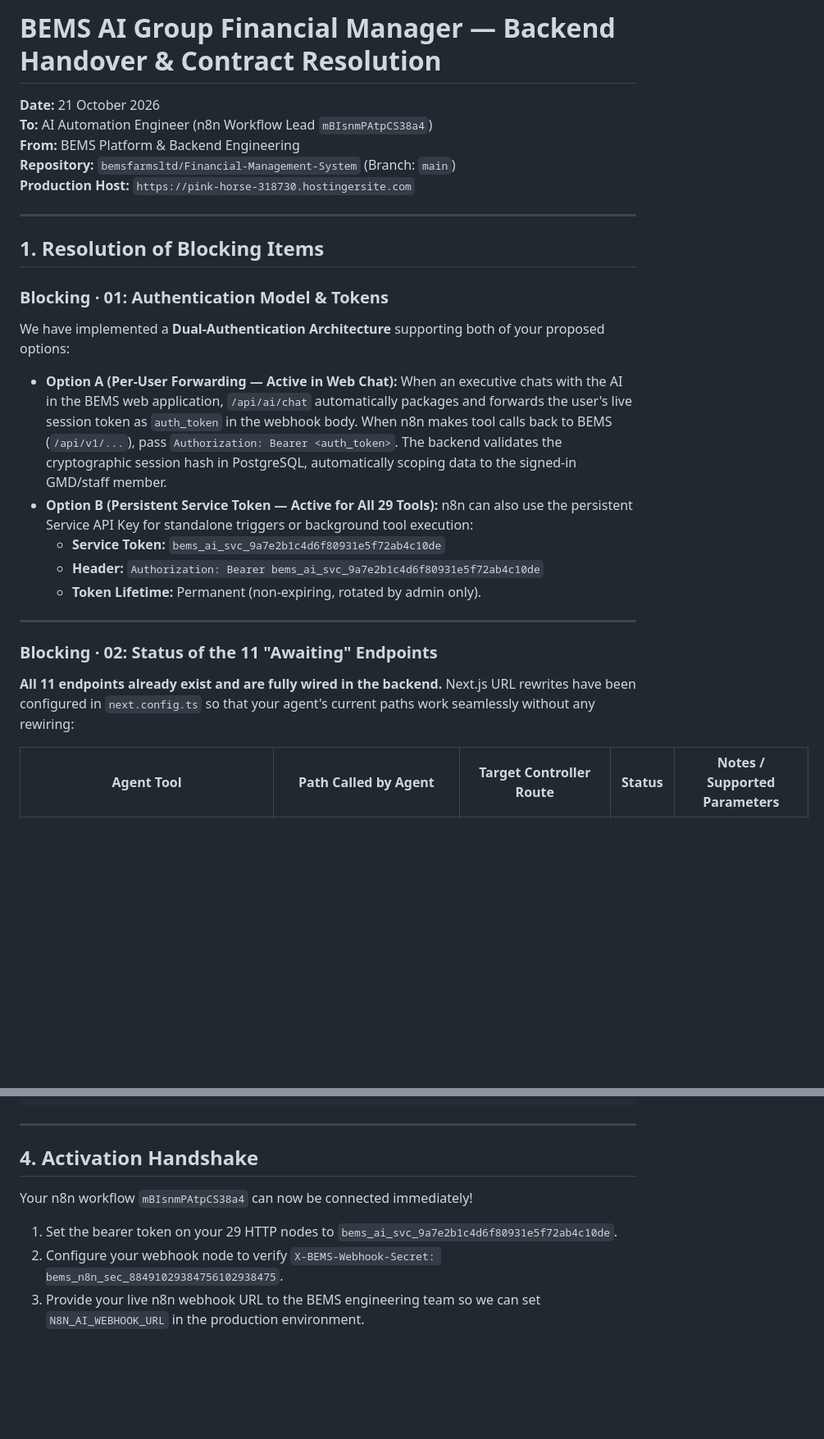
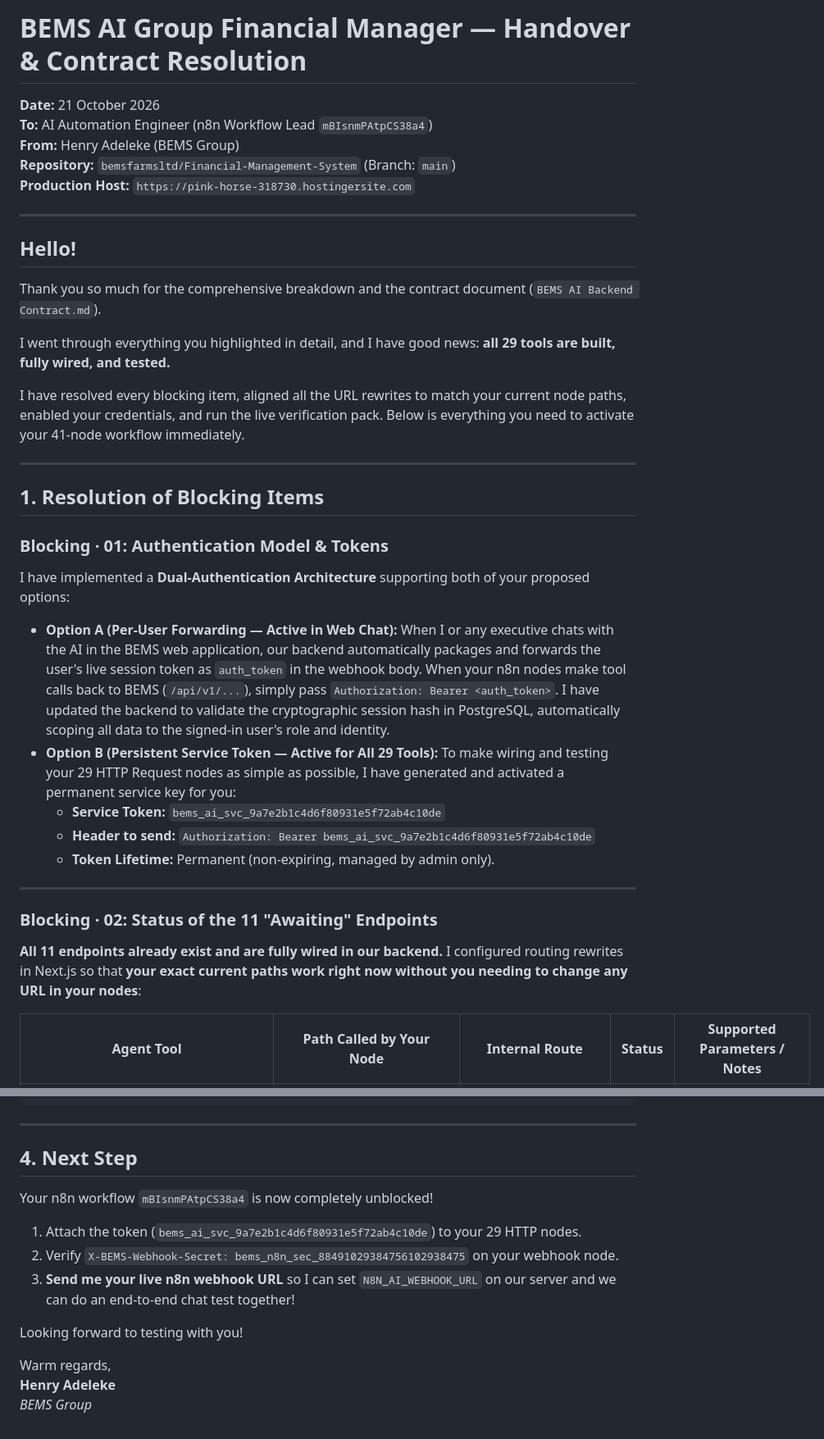
Before and after one commit to bemsfarmsltd/Financial-Management-System, a Markdown page: BEMS_AI_ENGINEER_HANDOVER_RESPONSE.md, 2 parts joined by grey strips. Shown at 82% size. GitHub-like rendering; blank space fills up the shorter version.

Commit message:
docs: personalize handover response document for AI engineer

```diff
--- a/BEMS_AI_ENGINEER_HANDOVER_RESPONSE.md
+++ b/BEMS_AI_ENGINEER_HANDOVER_RESPONSE.md
@@ -1,29 +1,39 @@
-# BEMS AI Group Financial Manager — Backend Handover & Contract Resolution
+# BEMS AI Group Financial Manager — Handover & Contract Resolution
 **Date:** 21 October 2026
 **To:** AI Automation Engineer (n8n Workflow Lead `mBIsnmPAtpCS38a4`)
-**From:** BEMS Platform & Backend Engineering
+**From:** Henry Adeleke (BEMS Group)
 **Repository:** `bemsfarmsltd/Financial-Management-System` (Branch: `main`)
 **Production Host:** `https://pink-horse-318730.hostingersite.com`
+
+---
+
+## Hello!
+
+Thank you so much for the comprehensive breakdown and the contract document (`BEMS AI Backend Contract.md`).
+
+I went through everything you highlighted in detail, and I have good news: **all 29 tools are built, fully wired, and tested.**
+
+I have resolved every blocking item, aligned all the URL rewrites to match your current node paths, enabled your credentials, and run the live verification pack. Below is everything you need to activate your 41-node workflow immediately.
 
 ---
 
 ## 1. Resolution of Blocking Items
 
 ### Blocking · 01: Authentication Model & Tokens
-We have implemented a **Dual-Authentication Architecture** supporting both of your proposed options:
+I have implemented a **Dual-Authentication Architecture** supporting both of your proposed options:
 
 * **Option A (Per-User Forwarding — Active in Web Chat):**
-  When an executive chats with the AI in the BEMS web application, `/api/ai/chat` automatically packages and forwards the user's live session token as `auth_token` in the webhook body. When n8n makes tool calls back to BEMS (`/api/v1/...`), pass `Authorization: Bearer <auth_token>`. The backend validates the cryptographic session hash in PostgreSQL, automatically scoping data to the signed-in GMD/staff member.
+  When I or any executive chats with the AI in the BEMS web application, our backend automatically packages and forwards the user's live session token as `auth_token` in the webhook body. When your n8n nodes make tool calls back to BEMS (`/api/v1/...`), simply pass `Authorization: Bearer <auth_token>`. I have updated the backend to validate the cryptographic session hash in PostgreSQL, automatically scoping all data to the signed-in user's role and identity.
 * **Option B (Persistent Service Token — Active for All 29 Tools):**
-  n8n can also use the persistent Service API Key for standalone triggers or background tool execution:
+  To make wiring and testing your 29 HTTP Request nodes as simple as possible, I have generated and activated a permanent service key for you:
   * **Service Token:** `bems_ai_svc_9a7e2b1c4d6f80931e5f72ab4c10de`
-  * **Header:** `Authorization: Bearer bems_ai_svc_9a7e2b1c4d6f80931e5f72ab4c10de`
-  * **Token Lifetime:** Permanent (non-expiring, rotated by admin only).
+  * **Header to send:** `Authorization: Bearer bems_ai_svc_9a7e2b1c4d6f80931e5f72ab4c10de`
+  * **Token Lifetime:** Permanent (non-expiring, managed by admin only).
 
 ---
 
 ### Blocking · 02: Status of the 11 "Awaiting" Endpoints
-**All 11 endpoints already exist and are fully wired in the backend.** Next.js URL rewrites have been configured in `next.config.ts` so that your agent's current paths work seamlessly without any rewiring:
+**All 11 endpoints already exist and are fully wired in our backend.** I configured routing rewrites in Next.js so that **your exact current paths work right now without you needing to change any URL in your nodes**:
 
-| Agent Tool | Path Called by Agent | Target Controller Route | Status | Notes / Supported Parameters |
+| Agent Tool | Path Called by Your Node | Internal Route | Status | Supported Parameters / Notes |
 |---|---|---|---|---|
@@ -217,8 +230,16 @@ curl -i "https://pink-horse-318730.hostingersite.com/api/v1/payroll/summary"
 
 ---
 
-## 4. Activation Handshake
-Your n8n workflow `mBIsnmPAtpCS38a4` can now be connected immediately!
-1. Set the bearer token on your 29 HTTP nodes to `bems_ai_svc_9a7e2b1c4d6f80931e5f72ab4c10de`.
-2. Configure your webhook node to verify `X-BEMS-Webhook-Secret: bems_n8n_sec_88491029384756102938475`.
-3. Provide your live n8n webhook URL to the BEMS engineering team so we can set `N8N_AI_WEBHOOK_URL` in the production environment.
+## 4. Next Step
+
+Your n8n workflow `mBIsnmPAtpCS38a4` is now completely unblocked!
+
+1. Attach the token (`bems_ai_svc_9a7e2b1c4d6f80931e5f72ab4c10de`) to your 29 HTTP nodes.
+2. Verify `X-BEMS-Webhook-Secret: bems_n8n_sec_88491029384756102938475` on your webhook node.
+3. **Send me your live n8n webhook URL** so I can set `N8N_AI_WEBHOOK_URL` on our server and we can do an end-to-end chat test together!
+
+Looking forward to testing with you!
+
+Warm regards,
+**Henry Adeleke**
+*BEMS Group*
```
Also changed, not shown: other parts of BEMS_AI_ENGINEER_HANDOVER_RESPONSE.md (+28 -25 lines).
